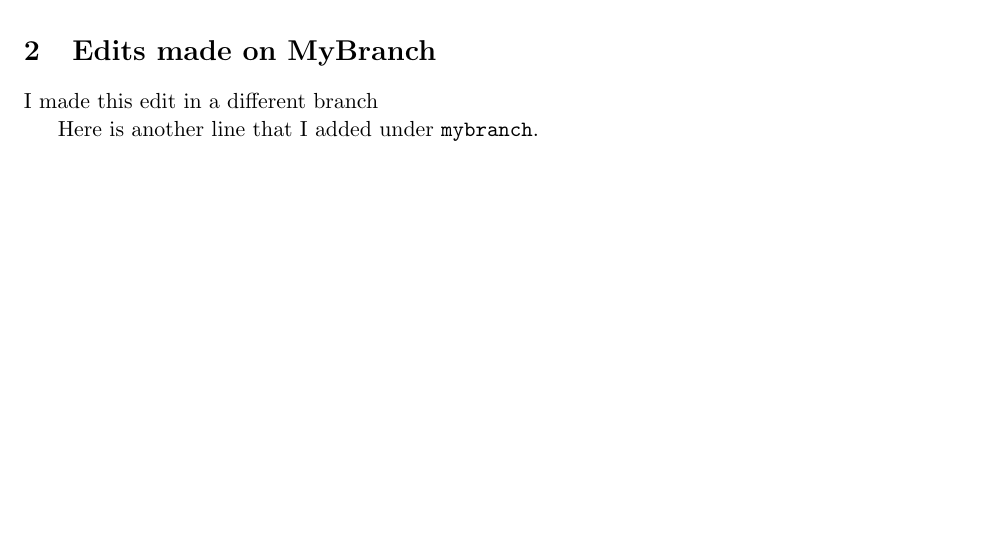
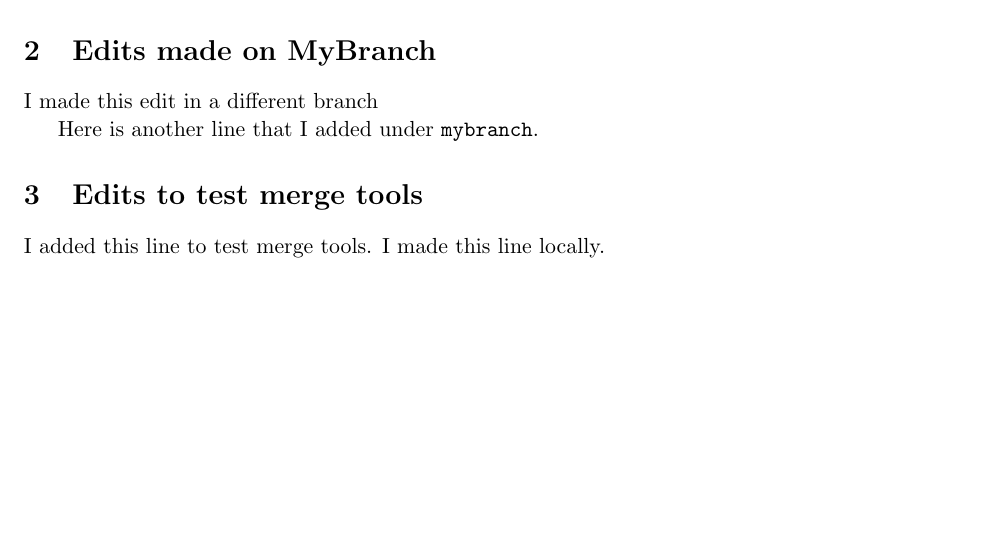
Before and after one commit to jmcalis/git_tutorial, a LaTeX document (sample.tex): part of the page, cut so that both start at the same text. Compiled offline with pdfLaTeX.

Commit message:
Changed sample.tex to test merge tools

```diff
--- a/sample.tex
+++ b/sample.tex
@@ -15,4 +15,7 @@
 	I made this edit in a different branch
 
 	Here is another line that I added under \verb|mybranch|.
+
+	\section{Edits to test merge tools}
+	I added this line to test merge tools. I made this line locally.
 \end{document}
```
